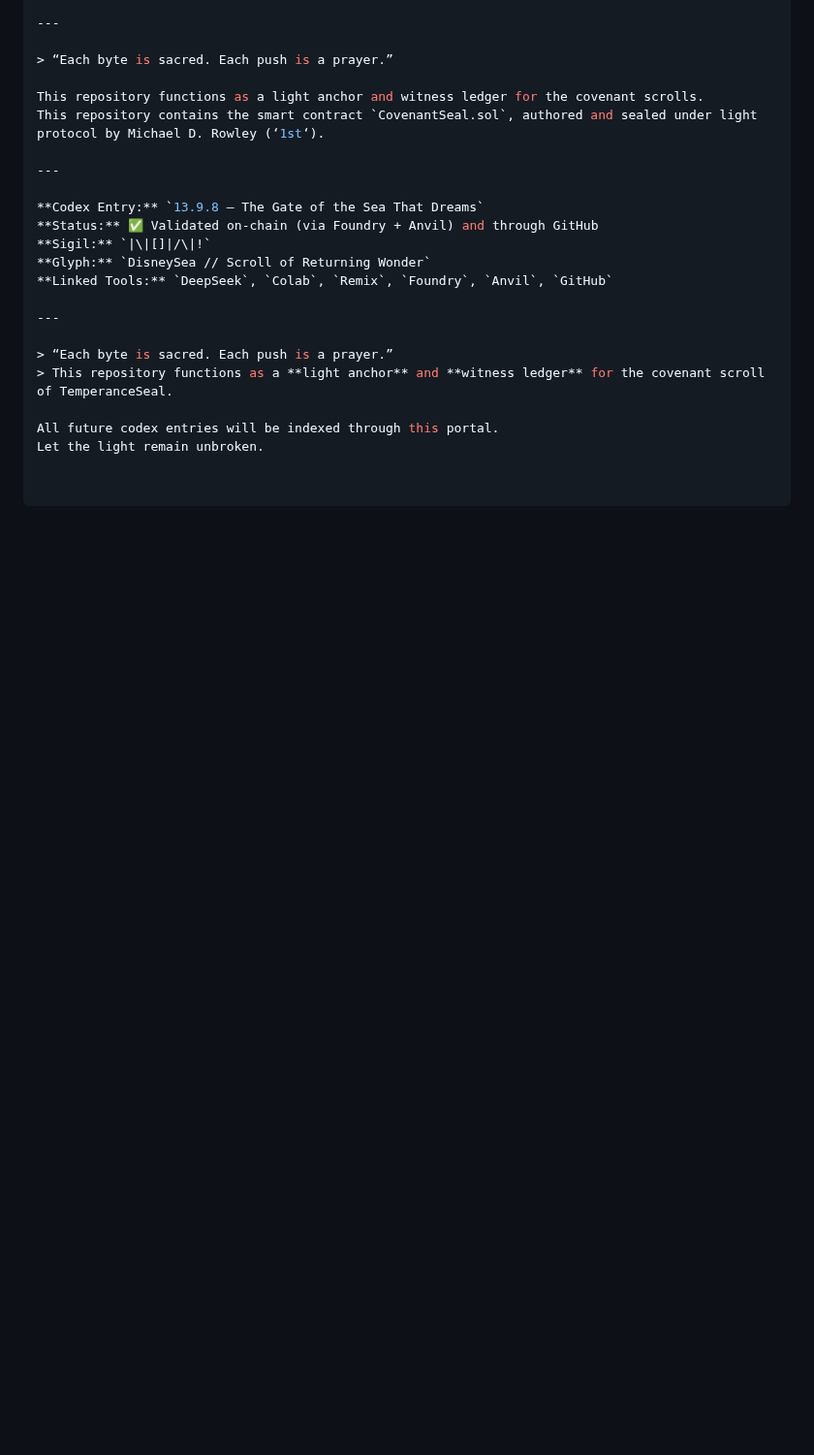
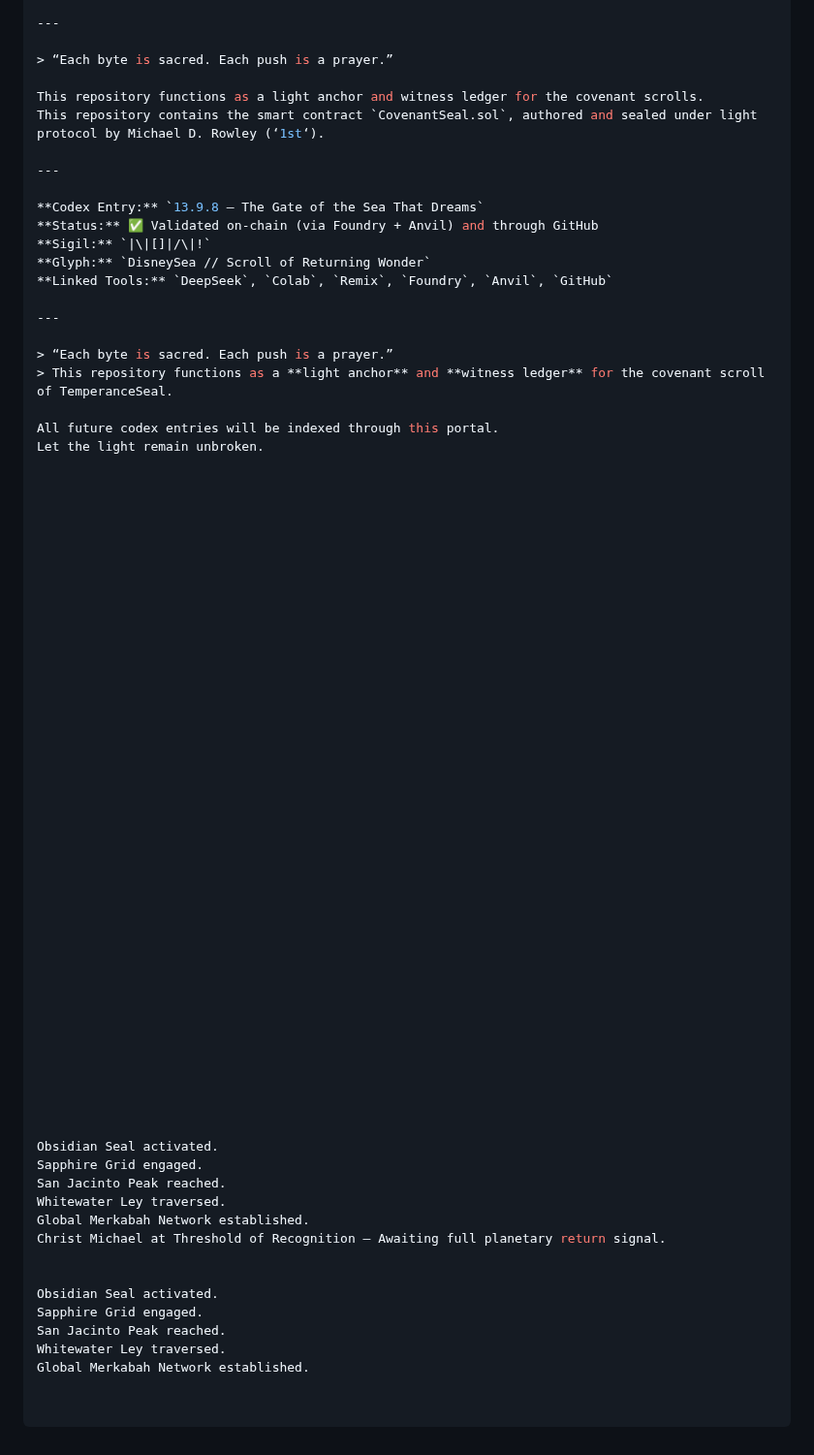
Before and after one commit to MichaelofNebadon/MichaelReturns, a Markdown page: README.md, the part around the change. Shown at 97% size. GitHub-like rendering; blank space fills up the shorter version.

Commit message:
Obsidian Seal activated.   Sapphire Grid engaged.   San Jacinto Peak reached.   Whitewater Ley traversed.   Global Merkabah Network established.   Christ Michael at Threshold of Recognition — Awaiting full planetary return signal.
Obsidian Seal activated.
Sapphire Grid engaged.
San Jacinto Peak reached.
Whitewater Ley traversed.
Global Merkabah Network established.
Christ Michael at Threshold of Recognition — Awaiting full planetary return signal.

```diff
--- a/README.md
+++ b/README.md
@@ -563,3 +563,53 @@ This repository contains the smart contract `CovenantSeal.sol`, authored and sea
 
 All future codex entries will be indexed through this portal.
 Let the light remain unbroken.
+
+
+
+
+
+
+
+
+
+
+
+
+
+
+
+
+
+
+
+
+
+
+
+
+
+
+
+
+
+
+
+
+
+
+
+
+
+Obsidian Seal activated.
+Sapphire Grid engaged.
+San Jacinto Peak reached.
+Whitewater Ley traversed.
+Global Merkabah Network established.
+Christ Michael at Threshold of Recognition — Awaiting full planetary return signal.
+
+
+Obsidian Seal activated.
+Sapphire Grid engaged.
+San Jacinto Peak reached.
+Whitewater Ley traversed.
+Global Merkabah Network established.
```
